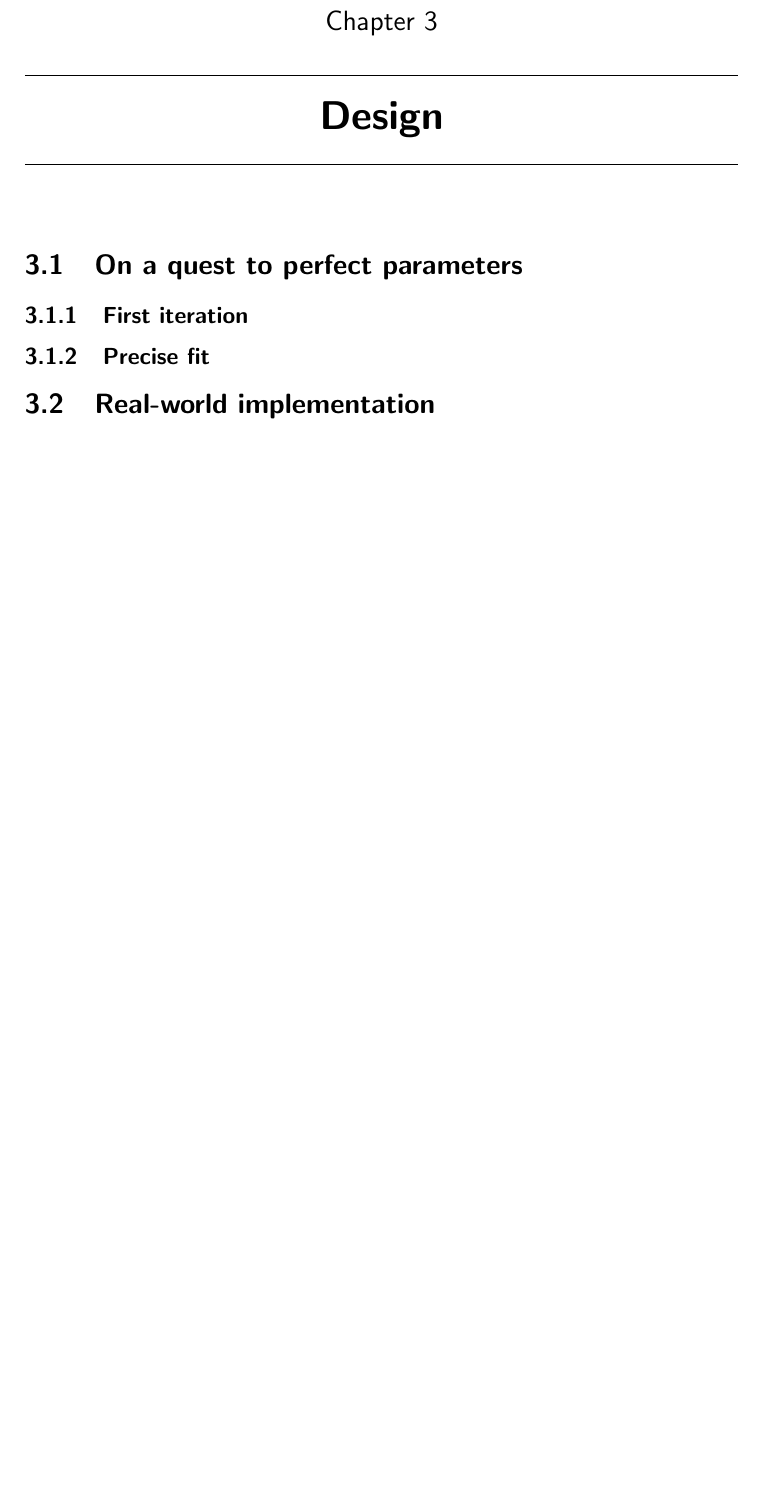
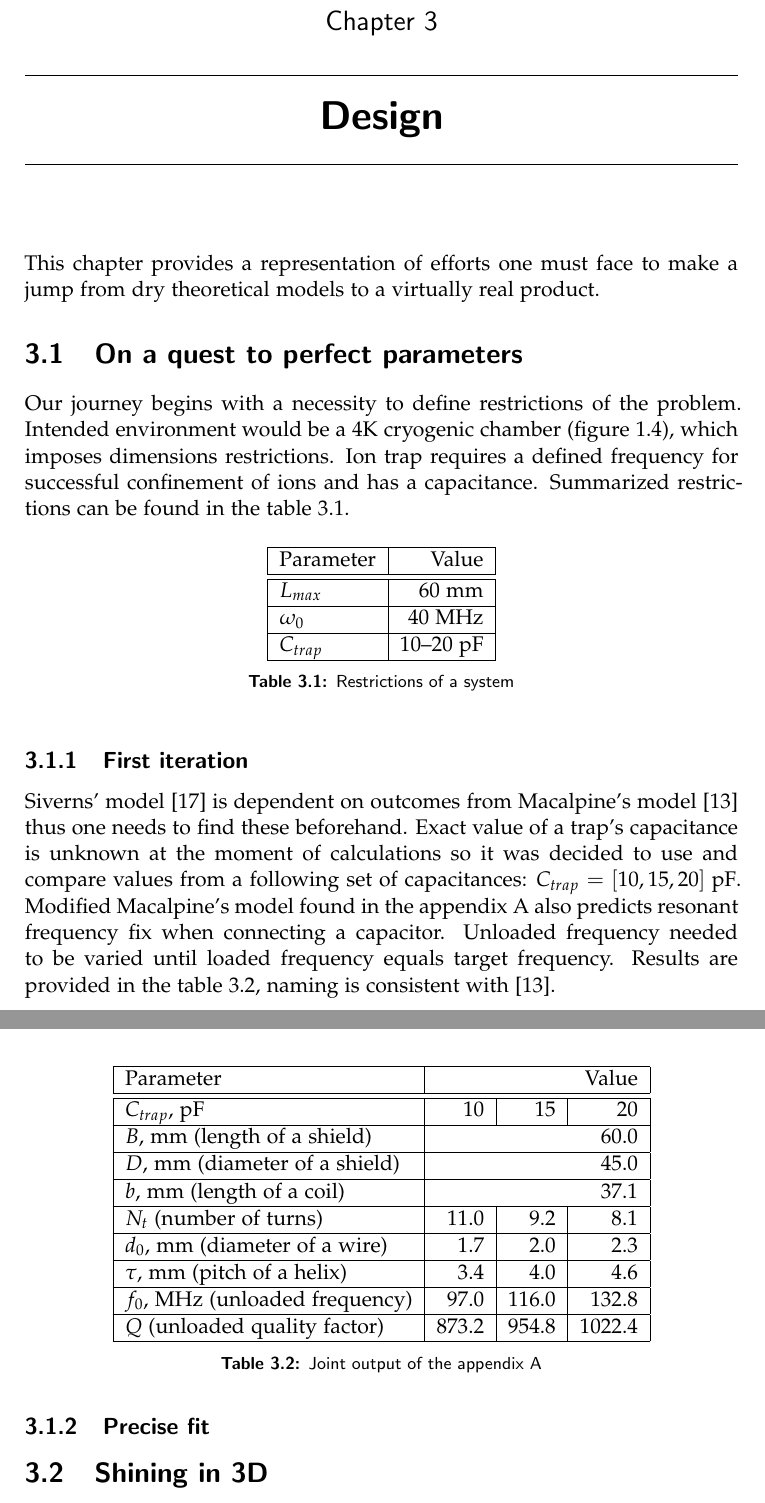
Before and after one commit to wasd171/semester_project, a LaTeX thesis (thesis.tex, which reads design.tex): part of page 12 of 24 before the commit and two parts of pages 12 and 13 of 25 after it, the two joined at a grey line, cut so that both start at the same text, the shorter picture padded with empty space. Compiled offline with pdfLaTeX.

Commit message:
First design iteration

```diff
--- a/design.tex
+++ b/design.tex
@@ -1,9 +1,58 @@
 \chapter{Design}
+This chapter provides a representation of efforts one must face to make a jump from dry theoretical models to a virtually real product.
 
 \section{On a quest to perfect parameters}
+Our journey begins with a necessity to define restrictions of the problem. Intended environment would be a 4K cryogenic chamber (figure \ref{fig:4K_chamber}), which imposes dimensions restrictions. Ion trap requires a defined frequency for successful confinement of ions and has a capacitance. Summarized restrictions can be found in the table \ref{tbl:restrictions}.
+
+\begin{table}[h]
+\centering
+\begin{tabular}{| l | r |}
+	\hline
+	Parameter & Value \\
+	\hline \hline
+	$L_{max}$ & 60 mm \\
+	\hline
+	$\omega_0$ & 40 MHz \\
+	\hline
+	$C_{trap}$ & 10--20 pF \\
+	\hline
+\end{tabular}
+\caption{Restrictions of a system}
+\label{tbl:restrictions}
+\end{table}
 
 \subsection{First iteration}
+Siverns' model \cite{Siverns2012} is dependent on outcomes from Macalpine's model \cite{Macalpine2000} thus one needs to find these beforehand. Exact value of a trap's capacitance is unknown at the moment of calculations so it was decided to use and compare values from a following set of capacitances: $C_{trap} = [10, 15, 20]\text{ pF}$. Modified Macalpine's model found in the appendix \ref{chapter:macalpine_code} also predicts resonant frequency fix when connecting a capacitor. Unloaded frequency needed to be varied until loaded frequency equals target frequency. Results are provided in the table \ref{tbl:macalpine}, naming is consistent with \cite{Macalpine2000}.
+
+\begin{table}[h]
+\centering
+\begin{tabular}{| l | r | r | r |}
+	\hline
+	Parameter & \multicolumn{3}{r |}{Value} \\
+	\hline \hline
+	$C_{trap}$, pF & 10 & 15 & 20 \\
+	\hline
+	$B$, mm (length of a shield) & \multicolumn{3}{r |}{60.0} \\
+	\hline
+	$D$, mm (diameter of a shield) & \multicolumn{3}{r |}{45.0} \\
+	\hline
+	$b$, mm (length of a coil) & \multicolumn{3}{r |}{37.1} \\
+	\hline
+	$N_{t}$ (number of turns) & 11.0 & 9.2 & 8.1 \\
+	\hline
+	$d_0$, mm (diameter of a wire) & 1.7 & 2.0 & 2.3 \\
+	\hline
+	$\tau$, mm (pitch of a helix) & 3.4 & 4.0 & 4.6 \\
+	\hline
+	$f_0$, MHz (unloaded frequency) & 97.0 & 116.0 & 132.8 \\
+	\hline
+	$Q$ (unloaded quality factor) & 873.2 & 954.8 & 1022.4 \\
+	\hline
+\end{tabular}
+\caption{Joint output of the appendix \ref{chapter:macalpine_code}}
+\label{tbl:macalpine}
+\end{table}
 
 \subsection{Precise fit}
 
-\section{Real-world implementation}
+\section{Shining in 3D}
```
Also changed, not shown: appendix_macalpine.tex (+1 -0 lines), introduction.tex (+1 -0 lines), thesis.pdf.
